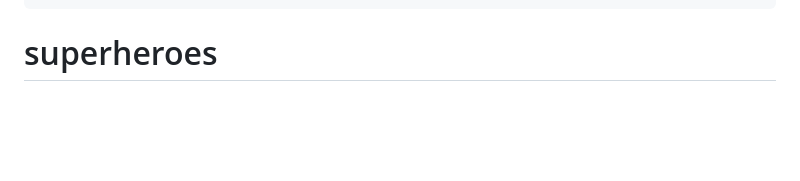
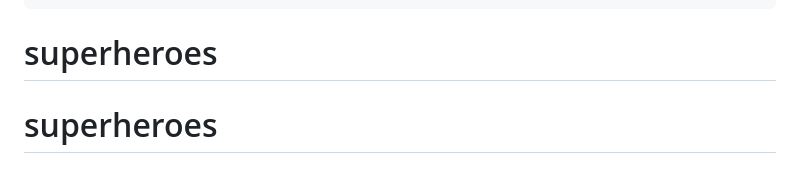
Before and after one commit to jmakateto/superheroes, a Markdown page: README.md, the part around the change. Drawn GitHub-style; blank space fills up the shorter version.

````diff
--- a/README.md
+++ b/README.md
@@ -257,3 +257,4 @@ JSON data, along with the appropriate HTTP status code:
 }
 ```
 # superheroes
+# superheroes
````
